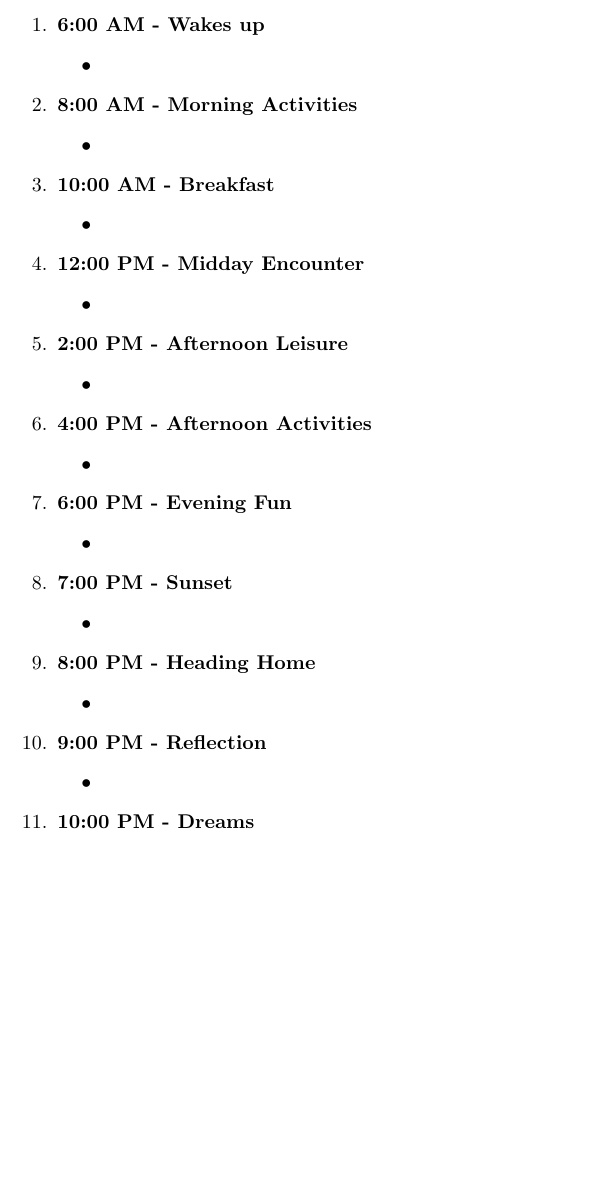
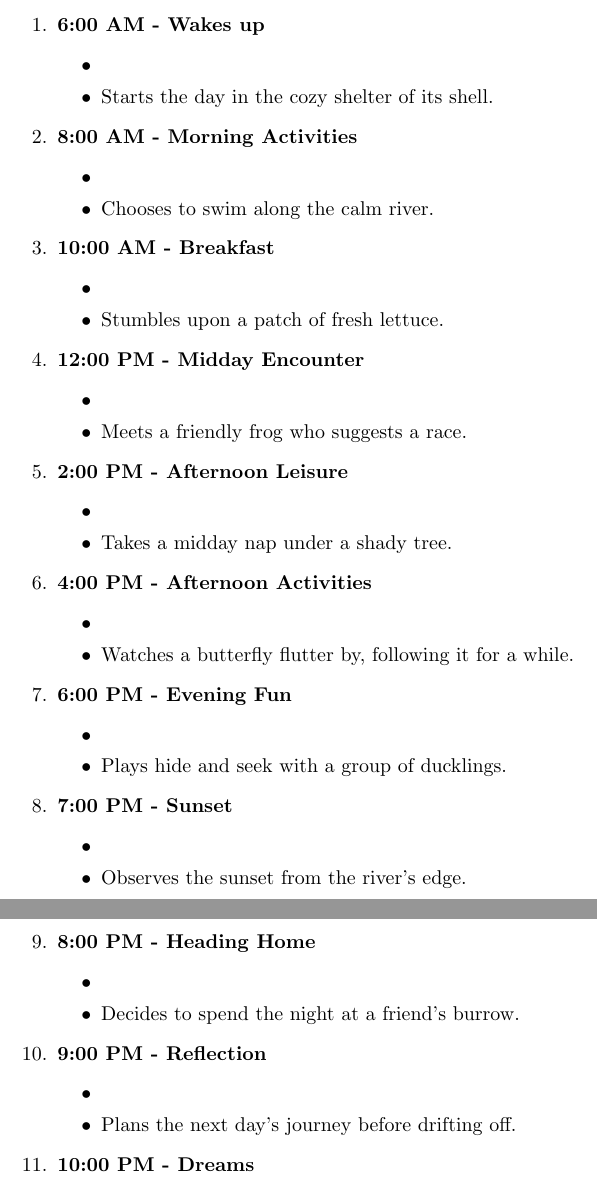
Before and after one commit to models-in-wildlife-ecology/albertotest, a LaTeX document (story.tex): part of the page before the commit and two parts of pages 1 and 2 of 2 after it, the two joined at a grey line, cut so that both start at the same text, the shorter picture padded with empty space. Compiled offline with pdfLaTeX.

Commit message:
live main changes

```diff
--- a/story.tex
+++ b/story.tex
@@ -13,34 +13,34 @@
 \begin{itemize}
 \item %
 %\item Wakes up under the warm sun on the riverbank.
-%\item Starts the day in the cozy shelter of its shell.
+\item Starts the day in the cozy shelter of its shell.
 \end{itemize}
 %%%%%%%%%% 8:00 AM - Morning Activities
 \item \textbf{8:00 AM - Morning Activities}
 \begin{itemize}
 \item %
 %\item Decides to explore the nearby meadow.
-%\item Chooses to swim along the calm river.
+\item Chooses to swim along the calm river.
 \end{itemize}
 %%%%%%%%%% 10:00 AM - Breakfast
 \item \textbf{10:00 AM - Breakfast}
 \begin{itemize}
 \item %
 %\item Finds a juicy strawberry to eat.
-%\item Stumbles upon a patch of fresh lettuce.
+\item Stumbles upon a patch of fresh lettuce.
 \end{itemize}
 %%%%%%%%%% 12:00 PM - Midday Encounter
 \item \textbf{12:00 PM - Midday Encounter}
 \begin{itemize}
 \item %
-%\item Meets a friendly frog who suggests a race.
+\item Meets a friendly frog who suggests a race.
 %\item Encounters a curious rabbit asking about the shell.
 \end{itemize}
 %%%%%%%%%% 2:00 PM - Afternoon Leisure
 \item \textbf{2:00 PM - Afternoon Leisure}
 \begin{itemize}
 \item %
-%\item Takes a midday nap under a shady tree.
+\item Takes a midday nap under a shady tree.
 %\item Basks in the sun on a floating log.
 \end{itemize}
 %%%%%%%%%% 4:00 PM - Afternoon Activities
@@ -48,20 +48,20 @@
 \begin{itemize}
 \item %
 %\item Helps a lost fish find its way back to the pond.
-%\item Watches a butterfly flutter by, following it for a while.
+\item Watches a butterfly flutter by, following it for a while.
 \end{itemize}
 %%%%%%%%%% 6:00 PM - Evening Fun
 \item \textbf{6:00 PM - Evening Fun}
 \begin{itemize}
 \item %
-%\item Plays hide and seek with a group of ducklings.
+\item Plays hide and seek with a group of ducklings.
 %\item Splashes around with a beaver building a dam.
 \end{itemize}
 %%%%%%%%%% 7:00 PM - Sunset
 \item \textbf{7:00 PM - Sunset}
 \begin{itemize}
 \item %
-%\item Observes the sunset from the river's edge.
+\item Observes the sunset from the river's edge.
 %\item Climbs to the top of a hill to get a better view of the sunset.
 \end{itemize}
 %%%%%%%%%% 8:00 PM - Heading Home
@@ -69,14 +69,14 @@
 \begin{itemize}
 \item %
 %\item Starts the journey back home under the stars.
-%\item Decides to spend the night at a friend's burrow.
+\item Decides to spend the night at a friend's burrow.
 \end{itemize}
 %%%%%%%%%% 9:00 PM - Reflection
 \item \textbf{9:00 PM - Reflection}
 \begin{itemize}
 \item %
 %\item Reflects on the day's adventures before sleep.
-%\item Plans the next day's journey before drifting off.
+\item Plans the next day's journey before drifting off.
 \end{itemize}
 %%%%%%%%%% 10:00 PM - Dreams
 \item \textbf{10:00 PM - Dreams}
```
